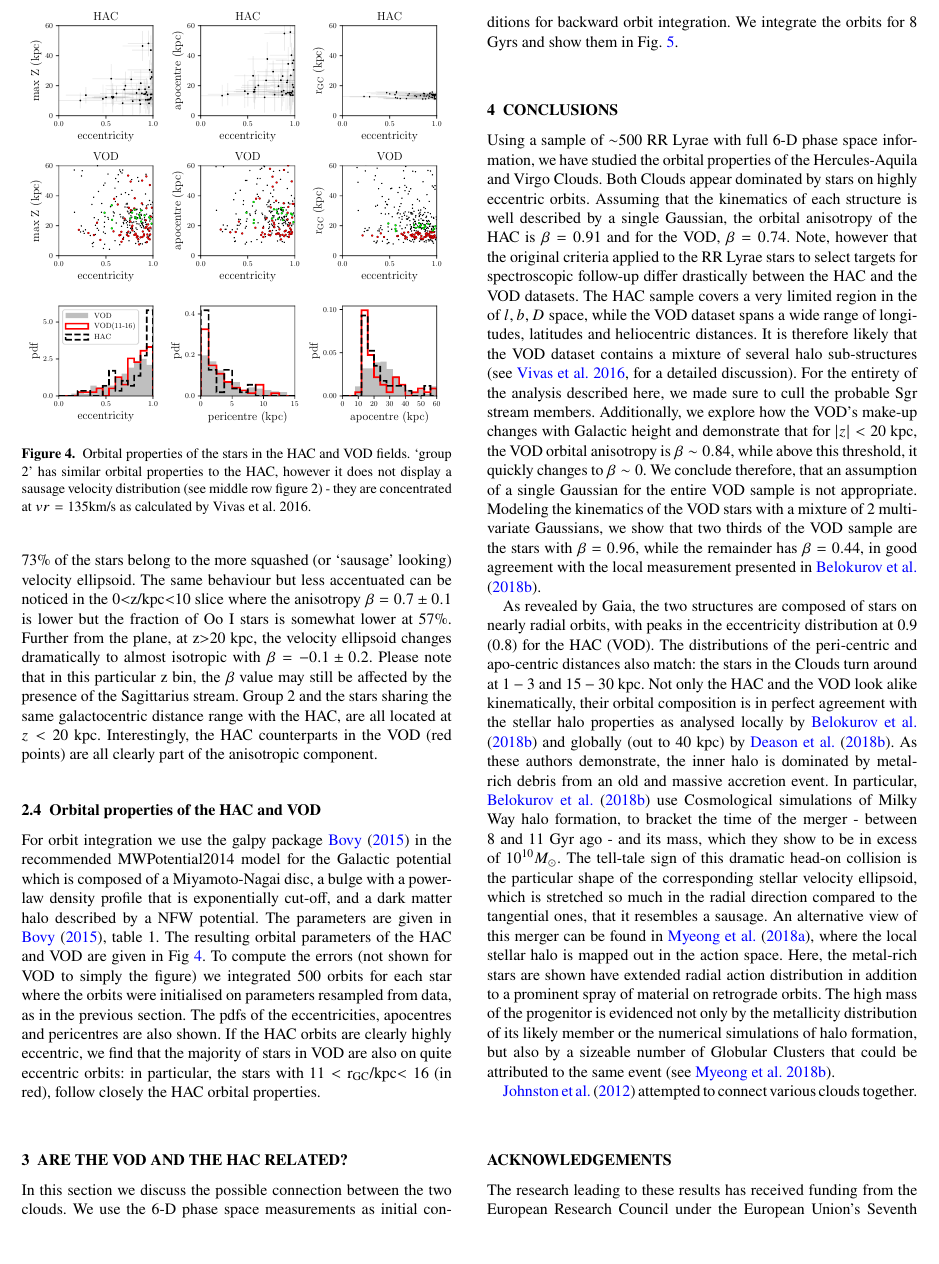
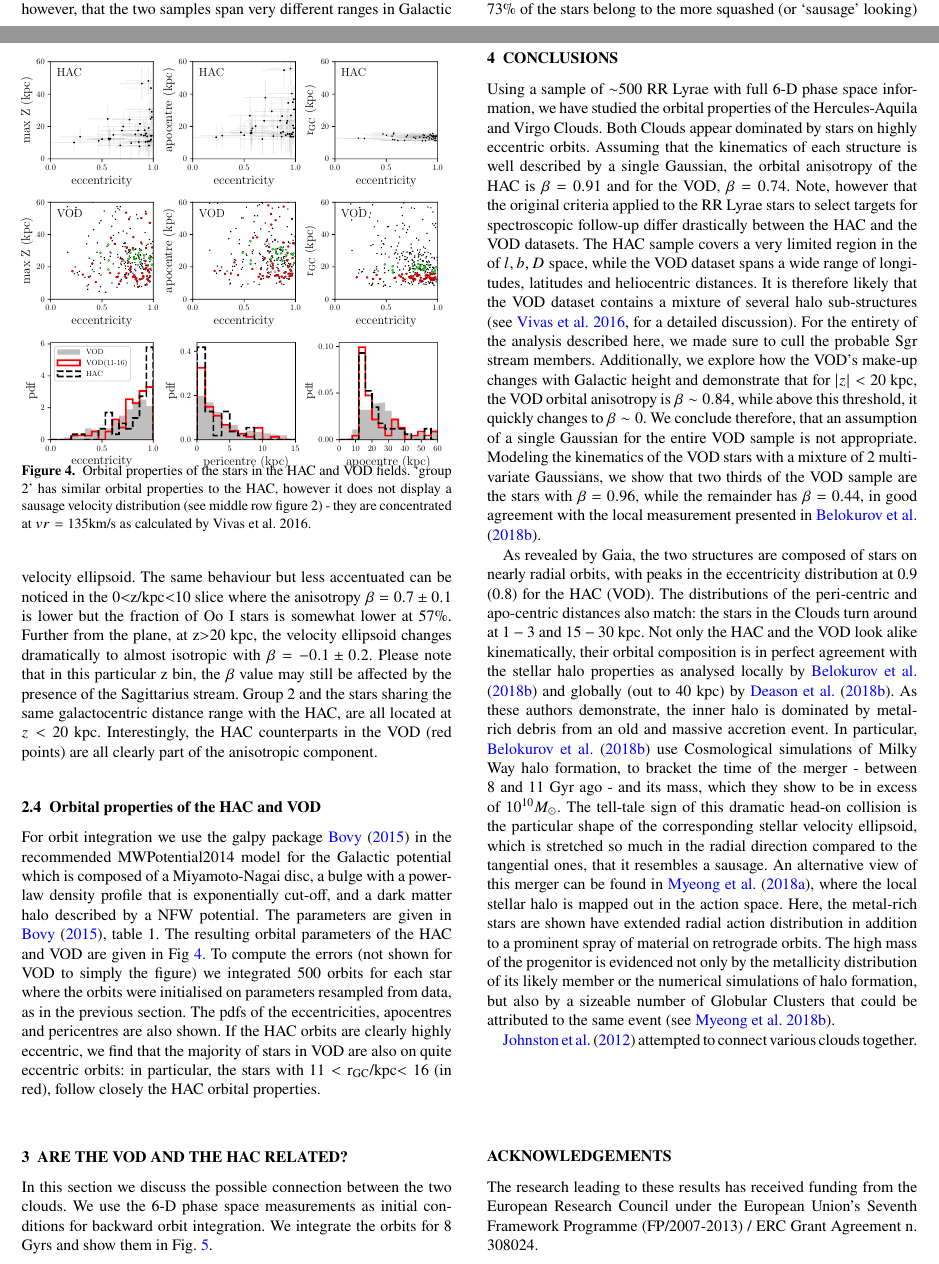
Before and after one commit to its21/HAC_VOD, a LaTeX paper (hac_vod_gaia.tex): part of page 3 of 5 before the commit and two parts of pages 2 and 3 of 5 after it, the two joined at a grey line, cut so that both start at the same text, the shorter picture padded with empty space. Compiled offline with pdfLaTeX.

Commit message:
figs 1-4 updated
just the plots

```diff
--- a/hac_vod_gaia.tex
+++ b/hac_vod_gaia.tex
@@ -346,15 +344,16 @@ all clearly part of the anisotropic component.
 	% To include a figure from a file named example.*
 	% Allowable file formats are eps or ps if compiling using latex
 	% or pdf, png, jpg if compiling using pdflatex
-	\includegraphics[scale=0.472]{HAC_orbits_ecc_z.pdf}
-    \includegraphics[scale=0.472]{HAC_orbits_apo_ecc.pdf}
-  \includegraphics[scale=0.472]{HAC_orbits_ecc_r.pdf} \\
-	\includegraphics[scale=0.472]{VOD_orbits_ecc_z.pdf}
-    \includegraphics[scale=0.472]{VOD_orbits_apo_ecc.pdf}
-  \includegraphics[scale=0.472]{VOD_orbits_ecc_r.pdf} \\
-              \includegraphics[scale=0.472]{eccentricities.pdf}
-    \includegraphics[scale=0.472]{pericentres.pdf}
-                          \includegraphics[scale=0.472]{apocentres.pdf}
+	\includegraphics[scale=0.473]{HAC_orbits_ecc_z.pdf}
+    \includegraphics[scale=0.473]{HAC_orbits_apo_ecc.pdf}
+  \includegraphics[scale=0.473]{HAC_orbits_ecc_r.pdf} \\
+	\includegraphics[scale=0.473]{VOD_orbits_ecc_z.pdf}
+    \includegraphics[scale=0.473]{VOD_orbits_apo_ecc.pdf}
+  \includegraphics[scale=0.473]{VOD_orbits_ecc_r.pdf} \\
+              \includegraphics[scale=0.473]{eccentricities.pdf}
+    \includegraphics[scale=0.473]{pericentres.pdf}
+                          \includegraphics[scale=0.473]{apocentres.pdf}
+\vspace{-0.4cm}
   \caption{ Orbital properties of the stars in the HAC and VOD fields. `group 2' has similar orbital properties to the HAC, however it does not display a sausage velocity distribution (see middle row figure 2) - they are concentrated at $vr =  135 $km/s as calculated by Vivas et al. 2016. }
     \label{fig:orbits}
 
```
Also changed, not shown: HAC_orbits_apo_ecc.pdf, HAC_orbits_apo_peri.pdf, HAC_orbits_ecc_r.pdf, HAC_orbits_ecc_z.pdf, HAC_orbits_rgc_apo.pdf, HAC_velocities_vphi.pdf, HAC_velocities_vtheta.pdf, VOD_orbits_apo_ecc.pdf, VOD_orbits_ecc_r.pdf, VOD_orbits_ecc_z.pdf, VOD_velocities_vphi.pdf, VOD_velocities_vphi_zcuts.pdf, VOD_velocities_vtheta.pdf, apocentres.pdf, 4 more files, 3 other files.
